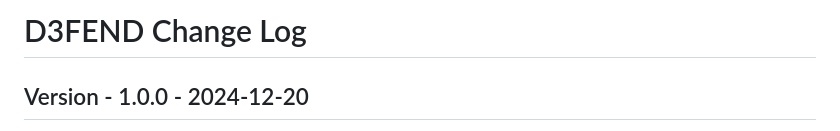
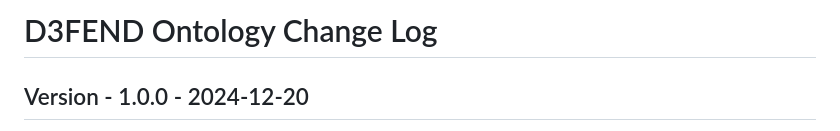
Before and after one commit to d3fend/d3fend-ontology, a Markdown page: CHANGELOG.md, the part around the change. GitHub-like rendering.

Commit message:
update CL to be more specific

```diff
--- a/CHANGELOG.md
+++ b/CHANGELOG.md
@@ -1,4 +1,4 @@
-# D3FEND Change Log
+# D3FEND Ontology Change Log
 
 ## Version - 1.0.0 - 2024-12-20
 
```
